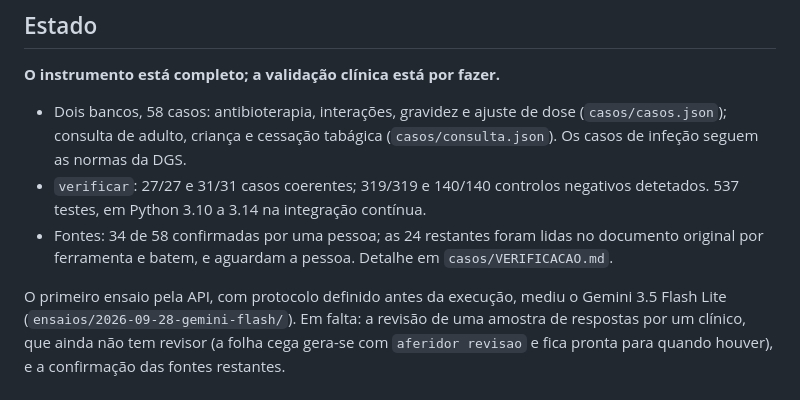
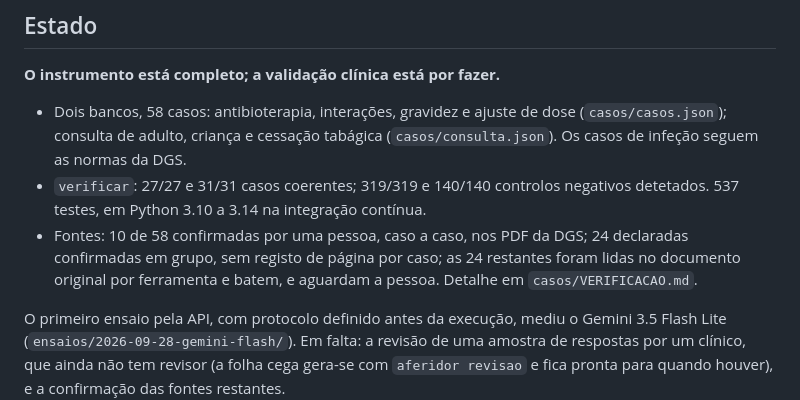
Before and after one commit to fabiomalves84-sketch/aferidor, a Markdown page: README.md, the part around the change. Rendered like a GitHub page.

```diff
--- a/README.md
+++ b/README.md
@@ -136,8 +136,10 @@ documentos públicos ou são sintéticos.
 - `verificar`: 27/27 e 31/31 casos coerentes; 319/319 e 140/140 controlos
   negativos detetados. 537 testes, em Python 3.10 a 3.14 na integração
   contínua.
-- Fontes: 34 de 58 confirmadas por uma pessoa; as 24 restantes foram lidas
-  no documento original por ferramenta e batem, e aguardam a pessoa. Detalhe em `casos/VERIFICACAO.md`.
+- Fontes: 10 de 58 confirmadas por uma pessoa, caso a caso, nos PDF da DGS; 24
+  declaradas confirmadas em grupo, sem registo de página por caso; as 24
+  restantes foram lidas no documento original por ferramenta e batem, e
+  aguardam a pessoa. Detalhe em `casos/VERIFICACAO.md`.
 
 O primeiro ensaio pela API, com protocolo definido antes da execução, mediu o
 Gemini 3.5 Flash Lite (`ensaios/2026-09-28-gemini-flash/`). Em falta: a revisão
```
Also changed, not shown: casos/FONTES_DGS.md (+6 -0 lines).
